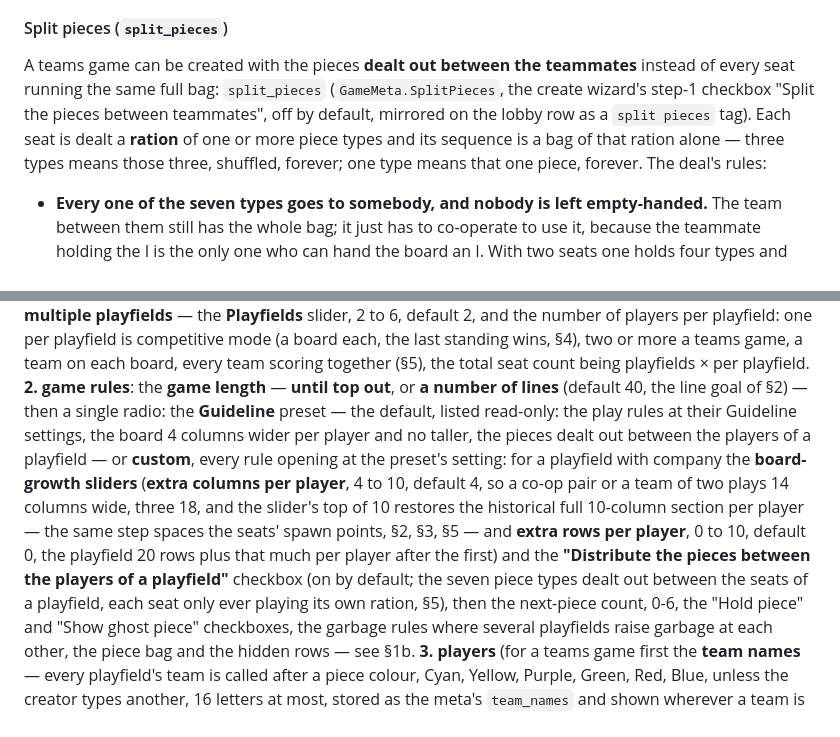
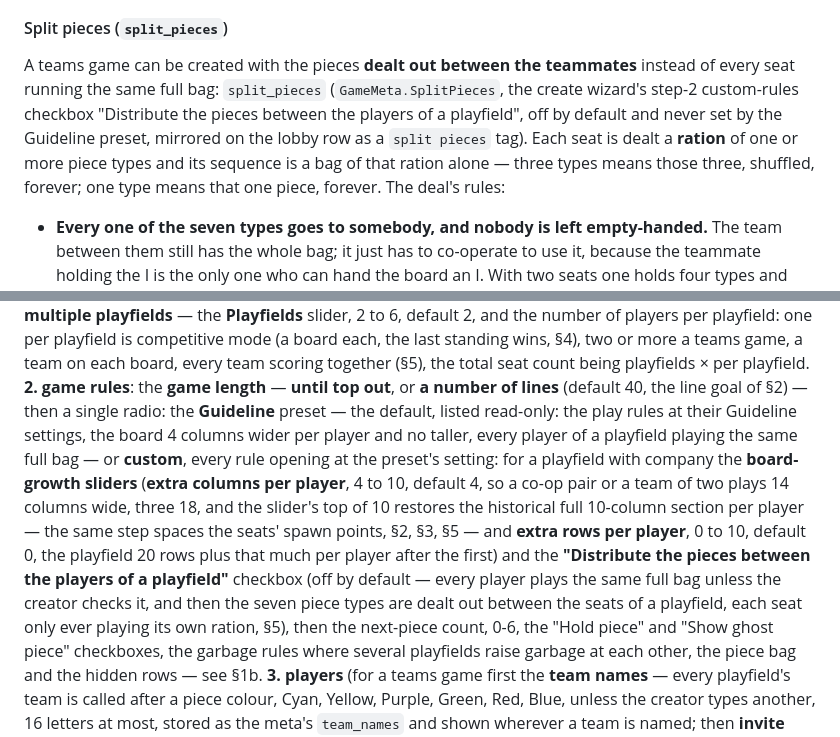
Before and after one commit to jnmoyne/jetris, a Markdown page: jetris-gameplays.md, 2 parts joined by grey strips. GitHub-like rendering.

Commit message:
Small update
Signed-off-by: Jean-Noël Moyne <jnmoyne@gmail.com>

```diff
--- a/jetris-gameplays.md
+++ b/jetris-gameplays.md
@@ -523,7 +523,7 @@ Coop rules per team: player at team slot N spawns centered in their section at c
 
 #### Split pieces (`split_pieces`)
 
-A teams game can be created with the pieces **dealt out between the teammates** instead of every seat running the same full bag: `split_pieces` (`GameMeta.SplitPieces`, the create wizard's step-1 checkbox "Split the pieces between teammates", off by default, mirrored on the lobby row as a `split pieces` tag). Each seat is dealt a **ration** of one or more piece types and its sequence is a bag of that ration alone — three types means those three, shuffled, forever; one type means that one piece, forever. The deal's rules:
+A teams game can be created with the pieces **dealt out between the teammates** instead of every seat running the same full bag: `split_pieces` (`GameMeta.SplitPieces`, the create wizard's step-2 custom-rules checkbox "Distribute the pieces between the players of a playfield", off by default and never set by the Guideline preset, mirrored on the lobby row as a `split pieces` tag). Each seat is dealt a **ration** of one or more piece types and its sequence is a bag of that ration alone — three types means those three, shuffled, forever; one type means that one piece, forever. The deal's rules:
 
 - **Every one of the seven types goes to somebody, and nobody is left empty-handed.** The team between them still has the whole bag; it just has to co-operate to use it, because the teammate holding the I is the only one who can hand the board an I. With two seats one holds four types and the other three, with seven they hold one each, and past seven the types start doubling up (`rng.PieceSets`).
 - **The deal follows `meta.Seed`, so it is the same on every peer that computes it** — both teams' boards, a spectator's engine, an agent's own port of the function. In particular **team A's slot N holds exactly what team B's slot N holds**, which is what keeps the match fair, exactly as both teams have always seen one identical piece sequence.
@@ -633,8 +633,8 @@ board, every team scoring together (§5), the total seat count being playfields
 **2. game rules**: the **game length** — **until top out**, or **a number of
 lines** (default 40, the line goal of §2) — then a single radio: the
 **Guideline** preset — the default, listed read-only: the play rules at their
-Guideline settings, the board 4 columns wider per player and no taller, the
-pieces dealt out between the players of a playfield — or **custom**, every rule
+Guideline settings, the board 4 columns wider per player and no taller, every
+player of a playfield playing the same full bag — or **custom**, every rule
 opening at the preset's setting: for a playfield with company the
 **board-growth sliders** (**extra columns per player**, 4 to 10, default 4, so a
 co-op pair or a team of two plays 14 columns wide, three 18, and the slider's
@@ -642,8 +642,10 @@ top of 10 restores the historical full 10-column section per player — the same
 step spaces the seats' spawn points, §2, §3, §5 — and **extra rows per
 player**, 0 to 10, default 0, the playfield 20 rows plus that much per player
 after the first) and the **"Distribute the pieces between the players of a
-playfield"** checkbox (on by default; the seven piece types dealt out between
-the seats of a playfield, each seat only ever playing its own ration, §5), then
+playfield"** checkbox (off by default — every player plays the same full bag
+unless the creator checks it, and then the seven piece types are dealt out
+between the seats of a playfield, each seat only ever playing its own ration,
+§5), then
 the next-piece count, 0-6, the "Hold piece" and "Show ghost piece" checkboxes,
 the garbage rules where several playfields raise garbage at each other, the
 piece bag and the hidden rows — see §1b.
```
